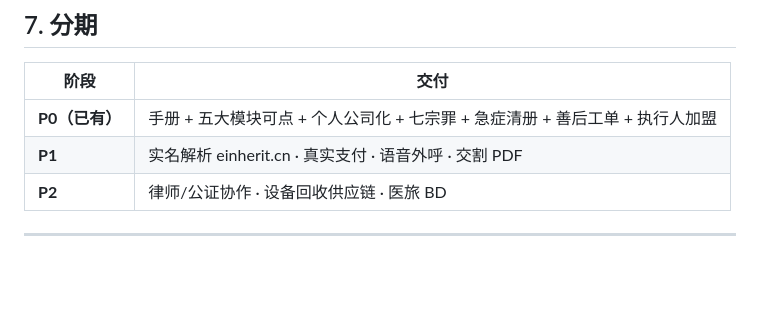
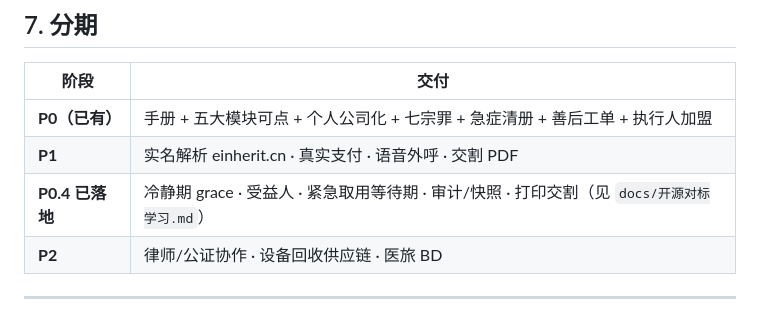
Before and after one commit to zzjt168/einherit, a Markdown page: docs/电子继承-开发技术手册.md, the part around the change. GitHub-like rendering; blank space fills up the shorter version.

Commit message:
Note P0.4 open-source adoption in the tech handbook.
Co-authored-by: Cursor <cursoragent@cursor.com>

```diff
--- a/docs/电子继承-开发技术手册.md
+++ b/docs/电子继承-开发技术手册.md
@@ -198,6 +198,7 @@ API         →  server/app.py
 |------|------|
 | **P0（已有）** | 手册 + 五大模块可点 + 个人公司化 + 七宗罪 + 急症清册 + 善后工单 + 执行人加盟 |
 | **P1** | 实名解析 einherit.cn · 真实支付 · 语音外呼 · 交割 PDF |
+| **P0.4 已落地** | 冷静期 grace · 受益人 · 紧急取用等待期 · 审计/快照 · 打印交割（见 `docs/开源对标学习.md`） |
 | **P2** | 律师/公证协作 · 设备回收供应链 · 医旅 BD |
 
 ---
```
